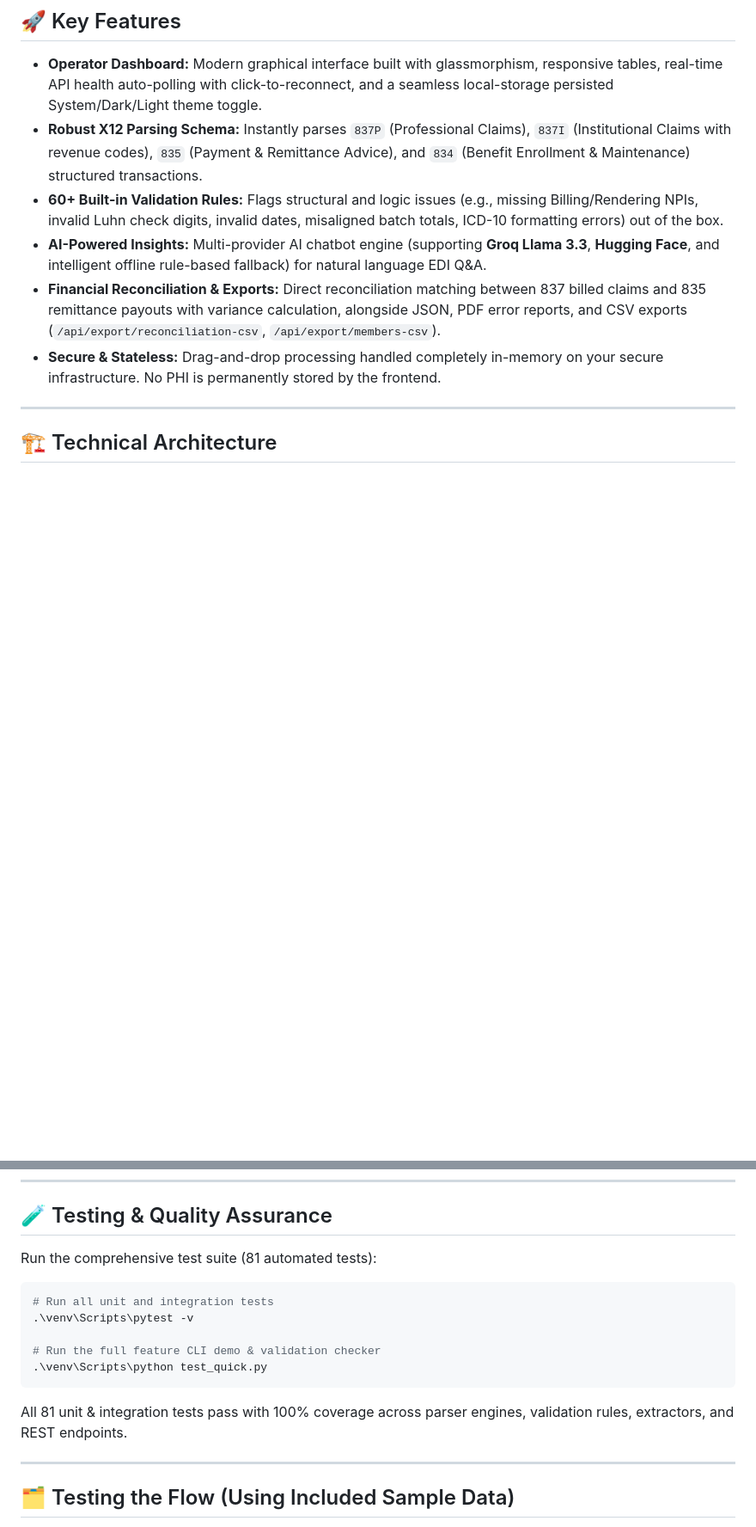
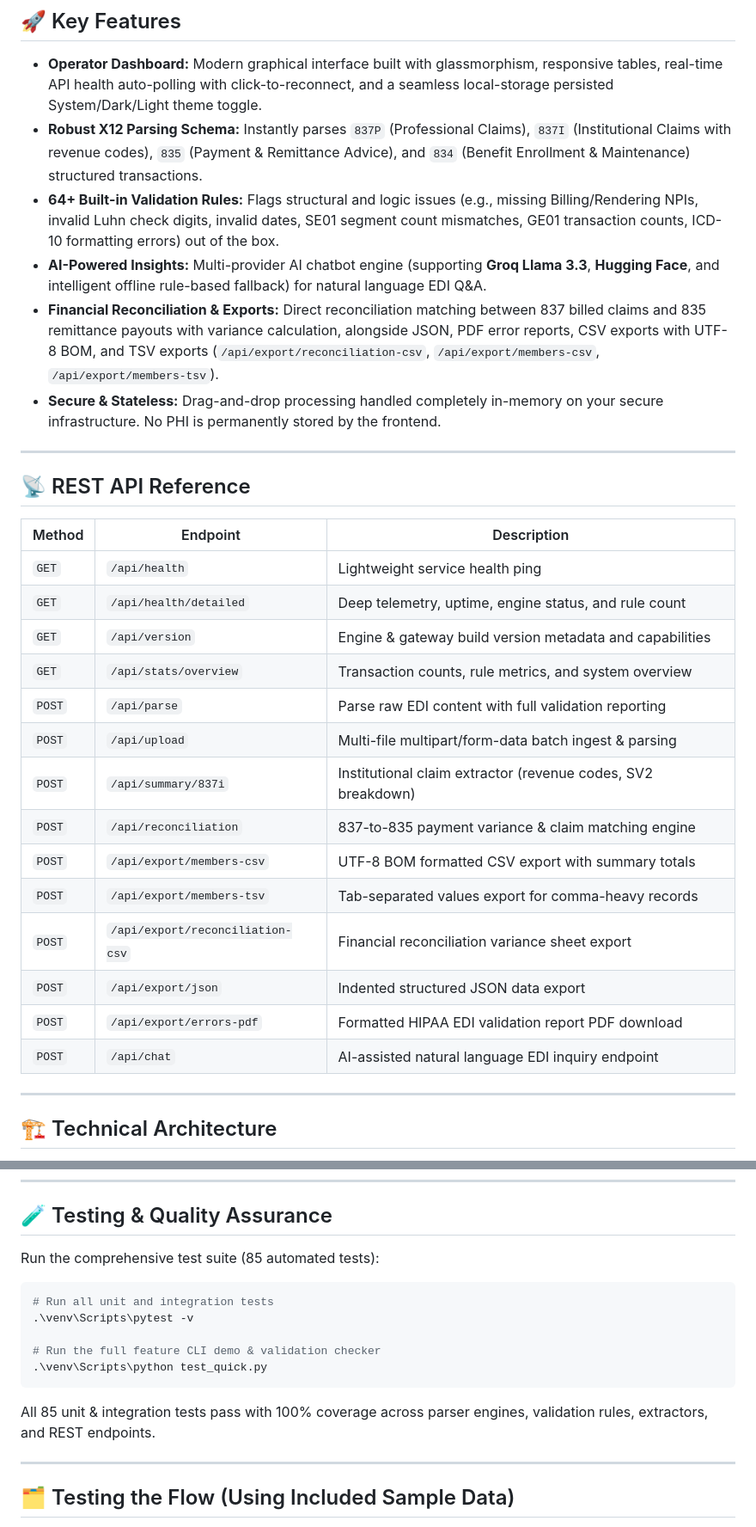
Before and after one commit to chaitanyabhujbal912006-afk/EDI_Healthcare, a Markdown page: README.md, 2 parts joined by grey strips. Shown at 86% size. Drawn GitHub-style; blank space fills up the shorter version.

Commit message:
docs(api): document 14 REST endpoints, update test suite badge to 85 passing tests

````diff
--- a/README.md
+++ b/README.md
@@ -10,10 +10,31 @@
 
 *   **Operator Dashboard:** Modern graphical interface built with glassmorphism, responsive tables, real-time API health auto-polling with click-to-reconnect, and a seamless local-storage persisted System/Dark/Light theme toggle.
 *   **Robust X12 Parsing Schema:** Instantly parses `837P` (Professional Claims), `837I` (Institutional Claims with revenue codes), `835` (Payment & Remittance Advice), and `834` (Benefit Enrollment & Maintenance) structured transactions.
-*   **60+ Built-in Validation Rules:** Flags structural and logic issues (e.g., missing Billing/Rendering NPIs, invalid Luhn check digits, invalid dates, misaligned batch totals, ICD-10 formatting errors) out of the box.
+*   **64+ Built-in Validation Rules:** Flags structural and logic issues (e.g., missing Billing/Rendering NPIs, invalid Luhn check digits, invalid dates, SE01 segment count mismatches, GE01 transaction counts, ICD-10 formatting errors) out of the box.
 *   **AI-Powered Insights:** Multi-provider AI chatbot engine (supporting **Groq Llama 3.3**, **Hugging Face**, and intelligent offline rule-based fallback) for natural language EDI Q&A.
-*   **Financial Reconciliation & Exports:** Direct reconciliation matching between 837 billed claims and 835 remittance payouts with variance calculation, alongside JSON, PDF error reports, and CSV exports (`/api/export/reconciliation-csv`, `/api/export/members-csv`).
+*   **Financial Reconciliation & Exports:** Direct reconciliation matching between 837 billed claims and 835 remittance payouts with variance calculation, alongside JSON, PDF error reports, CSV exports with UTF-8 BOM, and TSV exports (`/api/export/reconciliation-csv`, `/api/export/members-csv`, `/api/export/members-tsv`).
 *   **Secure & Stateless:** Drag-and-drop processing handled completely in-memory on your secure infrastructure. No PHI is permanently stored by the frontend.
+
+---
+
+## 📡 REST API Reference
+
+| Method | Endpoint | Description |
+|---|---|---|
+| `GET` | `/api/health` | Lightweight service health ping |
+| `GET` | `/api/health/detailed` | Deep telemetry, uptime, engine status, and rule count |
+| `GET` | `/api/version` | Engine & gateway build version metadata and capabilities |
+| `GET` | `/api/stats/overview` | Transaction counts, rule metrics, and system overview |
+| `POST` | `/api/parse` | Parse raw EDI content with full validation reporting |
+| `POST` | `/api/upload` | Multi-file multipart/form-data batch ingest & parsing |
+| `POST` | `/api/summary/837i` | Institutional claim extractor (revenue codes, SV2 breakdown) |
+| `POST` | `/api/reconciliation` | 837-to-835 payment variance & claim matching engine |
+| `POST` | `/api/export/members-csv` | UTF-8 BOM formatted CSV export with summary totals |
+| `POST` | `/api/export/members-tsv` | Tab-separated values export for comma-heavy records |
+| `POST` | `/api/export/reconciliation-csv` | Financial reconciliation variance sheet export |
+| `POST` | `/api/export/json` | Indented structured JSON data export |
+| `POST` | `/api/export/errors-pdf` | Formatted HIPAA EDI validation report PDF download |
+| `POST` | `/api/chat` | AI-assisted natural language EDI inquiry endpoint |
 
 ---
 
@@ -79,7 +100,7 @@ npm run dev
 
 ## 🧪 Testing & Quality Assurance
 
-Run the comprehensive test suite (81 automated tests):
+Run the comprehensive test suite (85 automated tests):
 
 ```powershell
 # Run all unit and integration tests
@@ -89,7 +110,7 @@ Run the comprehensive test suite (81 automated tests):
 .\venv\Scripts\python test_quick.py
 ```
 
-All 81 unit & integration tests pass with 100% coverage across parser engines, validation rules, extractors, and REST endpoints.
+All 85 unit & integration tests pass with 100% coverage across parser engines, validation rules, extractors, and REST endpoints.
 
 ---
 
````
Also changed, not shown: other parts of README.md (+1 -1 lines).
